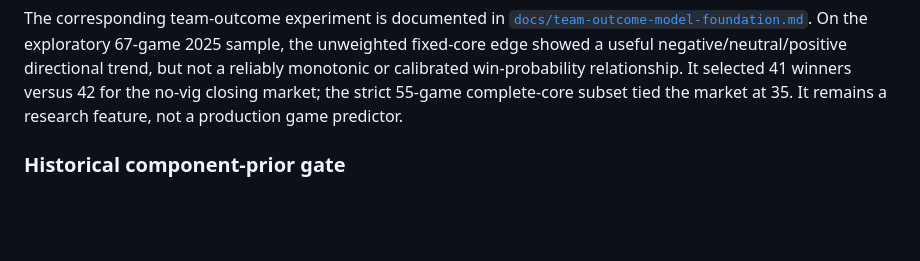
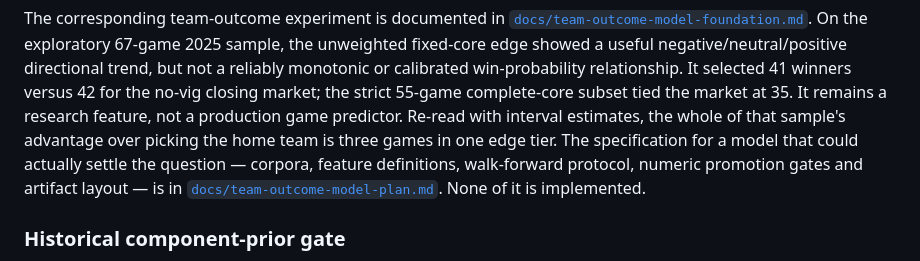
Before and after one commit to Dave356w/-nfl-top25-rankings, a Markdown page: README.md, the part around the change. Rendered like a GitHub page; blank space fills up the shorter version.

```diff
--- a/README.md
+++ b/README.md
@@ -626,6 +626,12 @@ useful negative/neutral/positive directional trend, but not a reliably monotonic
 or calibrated win-probability relationship. It selected 41 winners versus 42
 for the no-vig closing market; the strict 55-game complete-core subset tied the
 market at 35. It remains a research feature, not a production game predictor.
+Re-read with interval estimates, the whole of that sample's advantage over
+picking the home team is three games in one edge tier. The specification for a
+model that could actually settle the question — corpora, feature definitions,
+walk-forward protocol, numeric promotion gates and artifact layout — is in
+[`docs/team-outcome-model-plan.md`](docs/team-outcome-model-plan.md). None of
+it is implemented.
 
 ### Historical component-prior gate
 
```
Also changed, not shown: docs/team-outcome-model-foundation.md (+79 -85 lines), docs/team-outcome-model-plan.md (added, +542 -0 lines).
